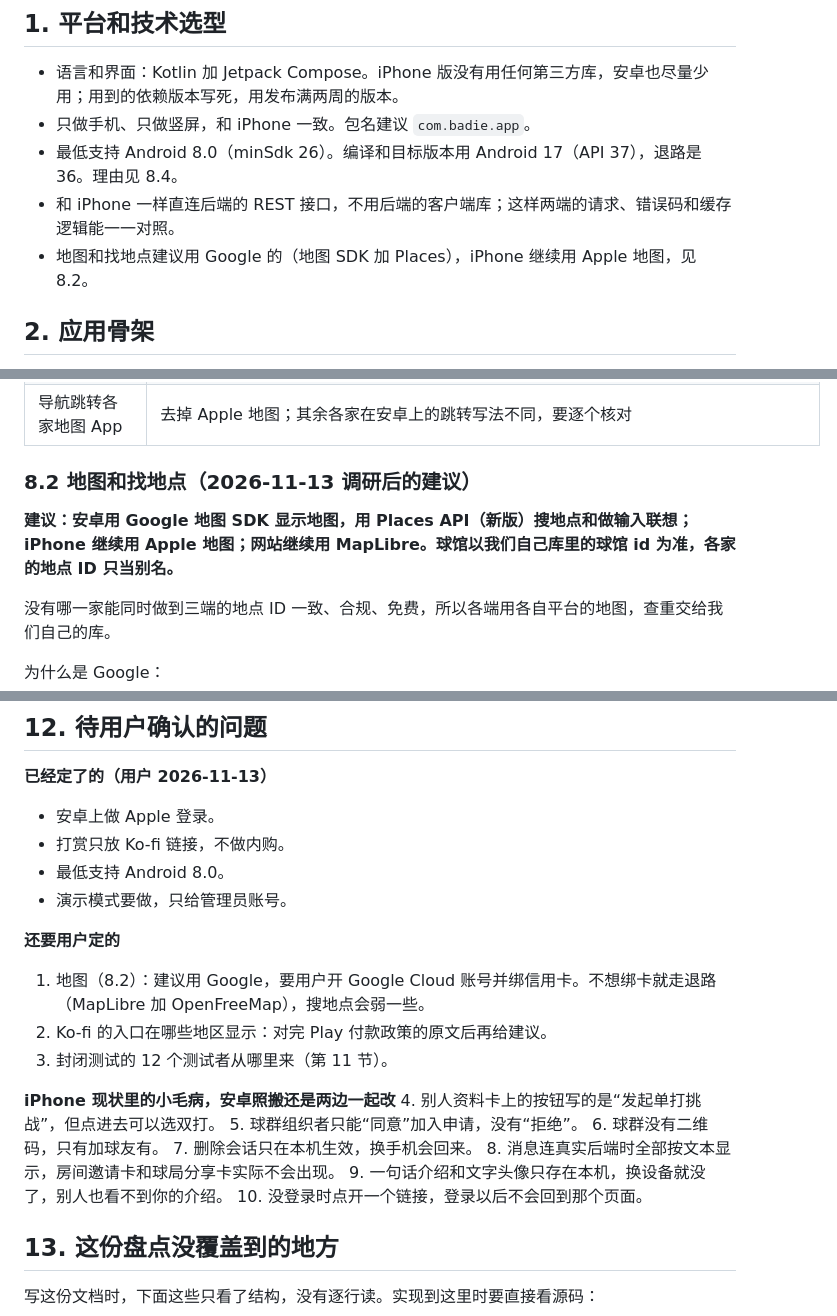
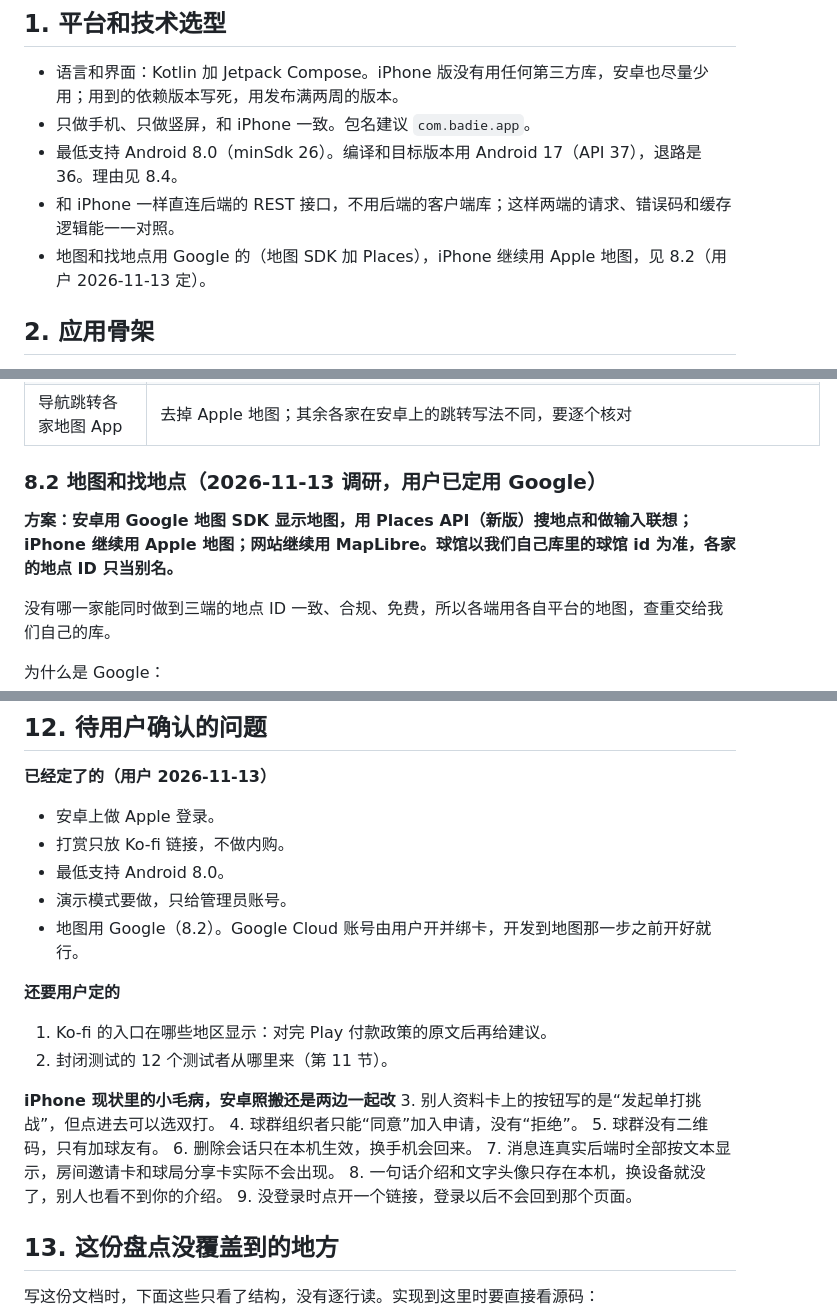
Before and after one commit to JunqiPi/Badie, a Markdown page: Badie-Android/docs/REQUIREMENTS.md, 3 parts joined by grey strips. Rendered like a GitHub page.

Commit message:
安卓需求文档：地图定用 Google [skip ci]
Co-Authored-By: Claude Fable 5.2 <noreply@anthropic.com>
Claude-Session: https://claude.ai/code/session_017PjNDZVQ6i5iTjcn6WTA1V

```diff
--- a/Badie-Android/docs/REQUIREMENTS.md
+++ b/Badie-Android/docs/REQUIREMENTS.md
@@ -17,7 +17,7 @@
 - 只做手机、只做竖屏，和 iPhone 一致。包名建议 `com.badie.app`。
 - 最低支持 Android 8.0（minSdk 26）。编译和目标版本用 Android 17（API 37），退路是 36。理由见 8.4。
 - 和 iPhone 一样直连后端的 REST 接口，不用后端的客户端库；这样两端的请求、错误码和缓存逻辑能一一对照。
-- 地图和找地点建议用 Google 的（地图 SDK 加 Places），iPhone 继续用 Apple 地图，见 8.2。
+- 地图和找地点用 Google 的（地图 SDK 加 Places），iPhone 继续用 Apple 地图，见 8.2（用户 2026-11-13 定）。
 
 ## 2. 应用骨架
 
@@ -693,9 +693,9 @@ iPhone 源文件：`Features/Profile/`（`ProfileView`、`EditProfileView`、`Av
 | 联系邮件的正文写“iOS 版本” | 改成安卓版本 |
 | 导航跳转各家地图 App | 去掉 Apple 地图；其余各家在安卓上的跳转写法不同，要逐个核对 |
 
-### 8.2 地图和找地点（2026-11-13 调研后的建议）
+### 8.2 地图和找地点（2026-11-13 调研，用户已定用 Google）
 
-**建议：安卓用 Google 地图 SDK 显示地图，用 Places API（新版）搜地点和做输入联想；iPhone 继续用 Apple 地图；网站继续用 MapLibre。球馆以我们自己库里的球馆 id 为准，各家的地点 ID 只当别名。**
+**方案：安卓用 Google 地图 SDK 显示地图，用 Places API（新版）搜地点和做输入联想；iPhone 继续用 Apple 地图；网站继续用 MapLibre。球馆以我们自己库里的球馆 id 为准，各家的地点 ID 只当别名。**
 
 没有哪一家能同时做到三端的地点 ID 一致、合规、免费，所以各端用各自平台的地图，查重交给我们自己的库。
 
@@ -788,20 +788,20 @@ iPhone 源文件：`Features/Profile/`（`ProfileView`、`EditProfileView`、`Av
 - 打赏只放 Ko-fi 链接，不做内购。
 - 最低支持 Android 8.0。
 - 演示模式要做，只给管理员账号。
+- 地图用 Google（8.2）。Google Cloud 账号由用户开并绑卡，开发到地图那一步之前开好就行。
 
 **还要用户定的**
-1. 地图（8.2）：建议用 Google，要用户开 Google Cloud 账号并绑信用卡。不想绑卡就走退路（MapLibre 加 OpenFreeMap），搜地点会弱一些。
-2. Ko-fi 的入口在哪些地区显示：对完 Play 付款政策的原文后再给建议。
-3. 封闭测试的 12 个测试者从哪里来（第 11 节）。
+1. Ko-fi 的入口在哪些地区显示：对完 Play 付款政策的原文后再给建议。
+2. 封闭测试的 12 个测试者从哪里来（第 11 节）。
 
 **iPhone 现状里的小毛病，安卓照搬还是两边一起改**
-4. 别人资料卡上的按钮写的是“发起单打挑战”，但点进去可以选双打。
-5. 球群组织者只能“同意”加入申请，没有“拒绝”。
-6. 球群没有二维码，只有加球友有。
-7. 删除会话只在本机生效，换手机会回来。
-8. 消息连真实后端时全部按文本显示，房间邀请卡和球局分享卡实际不会出现。
-9. 一句话介绍和文字头像只存在本机，换设备就没了，别人也看不到你的介绍。
-10. 没登录时点开一个链接，登录以后不会回到那个页面。
+3. 别人资料卡上的按钮写的是“发起单打挑战”，但点进去可以选双打。
+4. 球群组织者只能“同意”加入申请，没有“拒绝”。
+5. 球群没有二维码，只有加球友有。
+6. 删除会话只在本机生效，换手机会回来。
+7. 消息连真实后端时全部按文本显示，房间邀请卡和球局分享卡实际不会出现。
+8. 一句话介绍和文字头像只存在本机，换设备就没了，别人也看不到你的介绍。
+9. 没登录时点开一个链接，登录以后不会回到那个页面。
 
 ## 13. 这份盘点没覆盖到的地方
 
```
